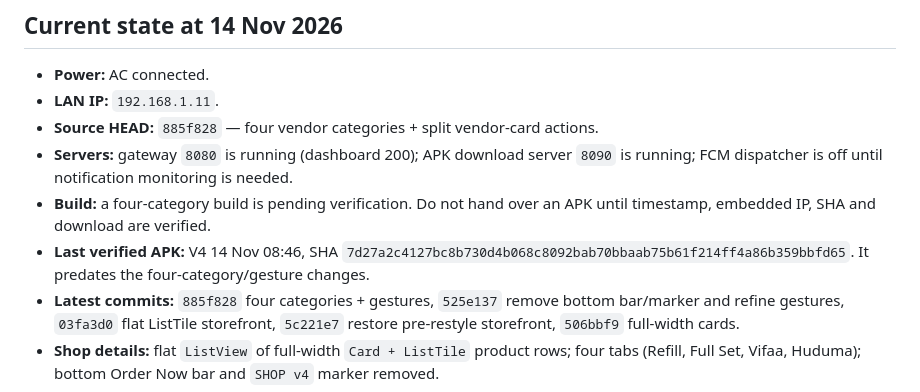
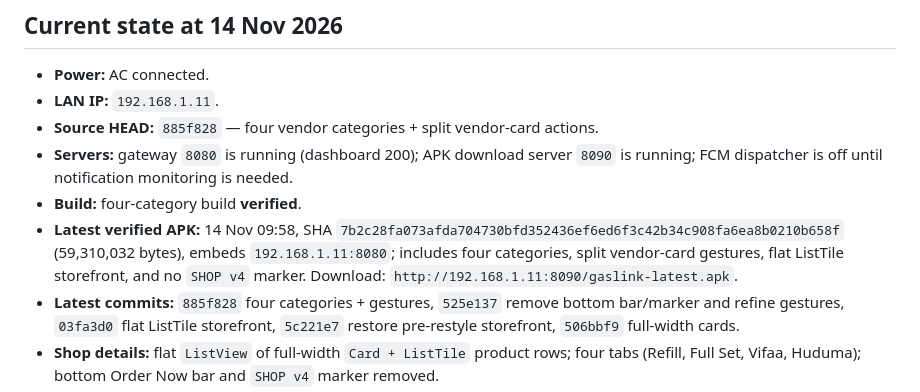
Before and after one commit to titokachima91/gasLink, a Markdown page: HANDOFF.md, the part around the change. GitHub-like rendering.

```diff
--- a/HANDOFF.md
+++ b/HANDOFF.md
@@ -163,11 +163,12 @@ Reference: `gateway/MOUNTED.md`.
 - **Servers:** gateway `8080` is running (dashboard 200); APK download server
   `8090` is running; FCM dispatcher is off until notification monitoring is
   needed.
-- **Build:** a four-category build is pending verification. Do not hand over an
-  APK until timestamp, embedded IP, SHA and download are verified.
-- **Last verified APK:** V4 14 Nov 08:46, SHA
-  `7d27a2c4127bc8b730d4b068c8092bab70bbaab75b61f214ff4a86b359bbfd65`.
-  It predates the four-category/gesture changes.
+- **Build:** four-category build **verified**.
+- **Latest verified APK:** 14 Nov 09:58, SHA
+  `7b2c28fa073afda704730bfd352436ef6ed6f3c42b34c908fa6ea8b0210b658f`
+  (59,310,032 bytes), embeds `192.168.1.11:8080`; includes four categories,
+  split vendor-card gestures, flat ListTile storefront, and no `SHOP v4` marker.
+  Download: `http://192.168.1.11:8090/gaslink-latest.apk`.
 - **Latest commits:** `885f828` four categories + gestures, `525e137` remove
   bottom bar/marker and refine gestures, `03fa3d0` flat ListTile storefront,
   `5c221e7` restore pre-restyle storefront, `506bbf9` full-width cards.
```
Also changed, not shown: PROJECT_BIBLE.md (+7 -4 lines).
